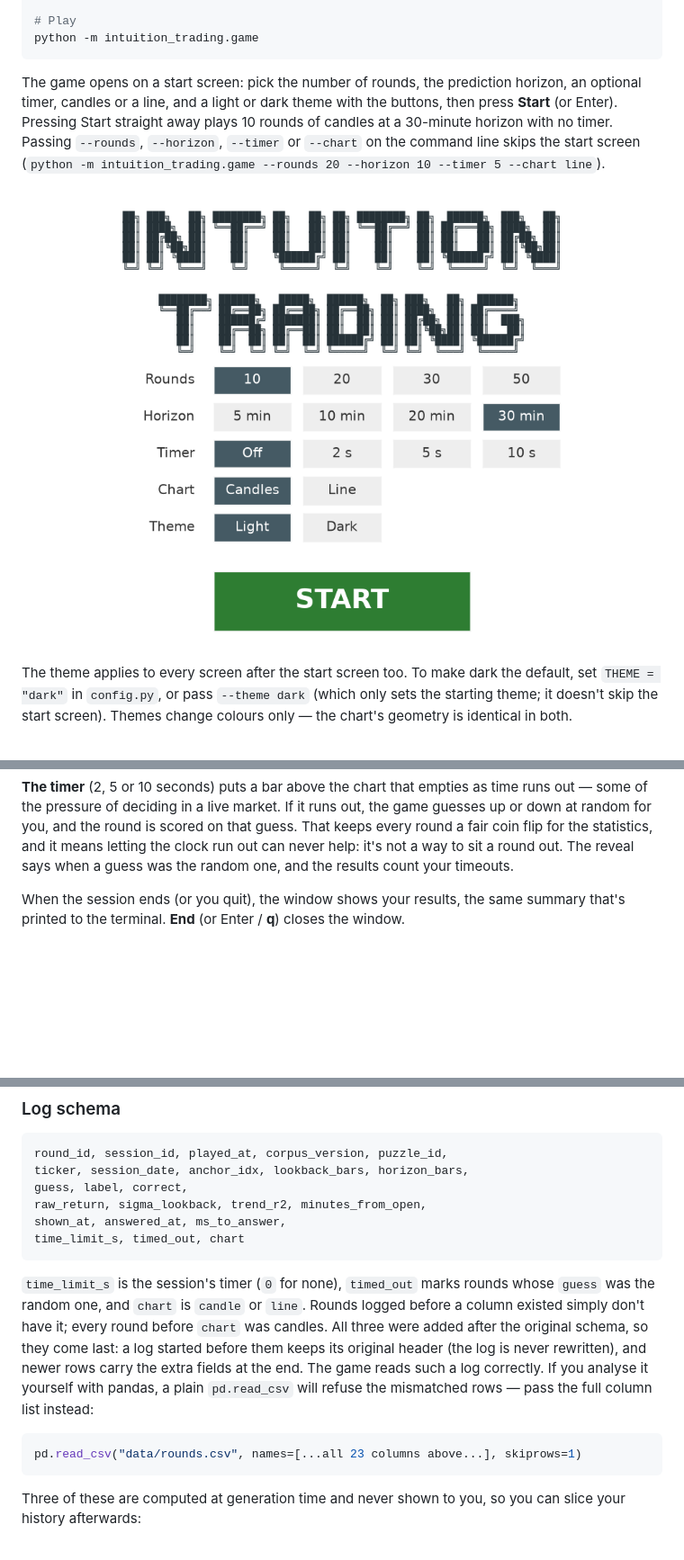
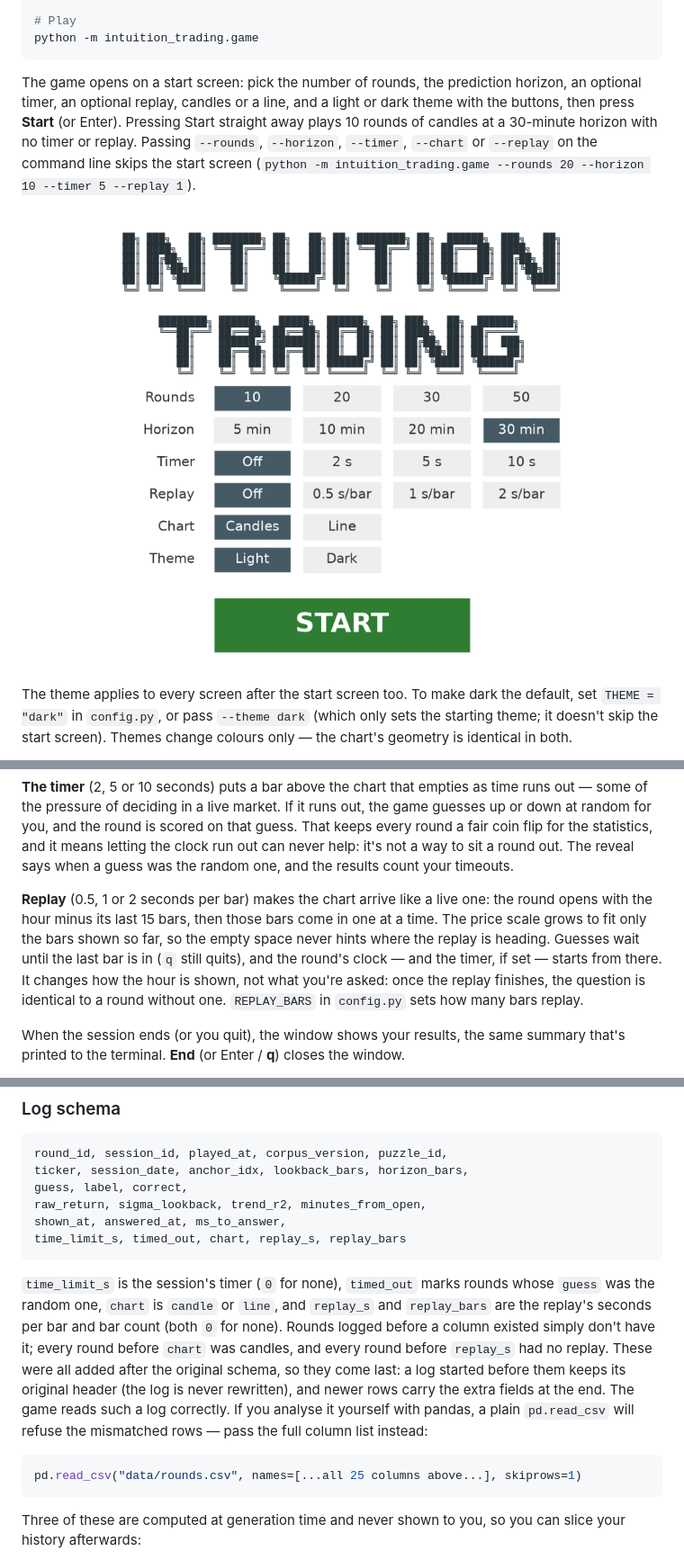
Before and after one commit to leomcg108/price-action-game, a Markdown page: README.md, 3 parts joined by grey strips. Shown at 90% size. Rendered like a GitHub page; pictures changed too: docs/images/start-screen.png; blank space fills up the shorter version.

Commit message:
Added live chart effect

````diff
--- a/README.md
+++ b/README.md
@@ -59,9 +59,10 @@ python -m intuition_trading.game
 ```
 
 The game opens on a start screen: pick the number of rounds, the prediction
-horizon, an optional timer, candles or a line, and a light or dark theme with
-the buttons, then press **Start** (or Enter). Pressing Start straight away plays
-10 rounds of candles at a 30-minute horizon with no timer. Passing `--rounds`,
-`--horizon`, `--timer` or `--chart` on the command line skips the start screen
-(`python -m intuition_trading.game --rounds 20 --horizon 10 --timer 5 --chart line`).
+horizon, an optional timer, an optional replay, candles or a line, and a light
+or dark theme with the buttons, then press **Start** (or Enter). Pressing Start
+straight away plays 10 rounds of candles at a 30-minute horizon with no timer
+or replay. Passing `--rounds`, `--horizon`, `--timer`, `--chart` or `--replay`
+on the command line skips the start screen
+(`python -m intuition_trading.game --rounds 20 --horizon 10 --timer 5 --replay 1`).
 
@@ -87,6 +88,15 @@ that guess. That keeps every round a fair coin flip for the statistics, and it
 means letting the clock run out can never help: it's not a way to sit a round
 out. The reveal says when a guess was the random one, and the results count
 your timeouts.
+
+**Replay** (0.5, 1 or 2 seconds per bar) makes the chart arrive like a live one:
+the round opens with the hour minus its last 15 bars, then those bars come in
+one at a time. The price scale grows to fit only the bars shown so far, so the
+empty space never hints where the replay is heading. Guesses wait until the last
+bar is in (`q` still quits), and the round's clock — and the timer, if set —
+starts from there. It changes how the hour is shown, not what you're asked:
+once the replay finishes, the question is identical to a round without one.
+`REPLAY_BARS` in `config.py` sets how many bars replay.
 
 When the session ends (or you quit), the window shows your results, the same
 summary that's printed to the terminal. **End** (or Enter / **q**) closes the
@@ -372,20 +386,23 @@ ticker, session_date, anchor_idx, lookback_bars, horizon_bars,
 guess, label, correct,
 raw_return, sigma_lookback, trend_r2, minutes_from_open,
 shown_at, answered_at, ms_to_answer,
-time_limit_s, timed_out, chart
+time_limit_s, timed_out, chart, replay_s, replay_bars
 ```
 
 `time_limit_s` is the session's timer (`0` for none), `timed_out` marks rounds
-whose `guess` was the random one, and `chart` is `candle` or `line`. Rounds
-logged before a column existed simply don't have it; every round before `chart`
-was candles. All three were added after the original schema, so they come last:
-a log started before them keeps its original header (the log is never rewritten),
-and newer rows carry the extra fields at the end. The game reads such a log correctly. If you analyse it yourself with
+whose `guess` was the random one, `chart` is `candle` or `line`, and `replay_s`
+and `replay_bars` are the replay's seconds per bar and bar count (both `0` for
+none). Rounds logged before a column existed simply don't have it; every round
+before `chart` was candles, and every round before `replay_s` had no replay.
+These were all added after the original schema, so they come last: a log
+started before them keeps its original header (the log is never rewritten),
+and newer rows carry the extra fields at the end. The game reads such a log
+correctly. If you analyse it yourself with
 pandas, a plain `pd.read_csv` will refuse the mismatched rows — pass the full
 column list instead:
 
 ```python
-pd.read_csv("data/rounds.csv", names=[...all 23 columns above...], skiprows=1)
+pd.read_csv("data/rounds.csv", names=[...all 25 columns above...], skiprows=1)
 ```
 
 Three of these are computed at generation time and never shown to you, so you
````
Also changed, not shown: other parts of README.md (+5 -1 lines), 7 other files.
